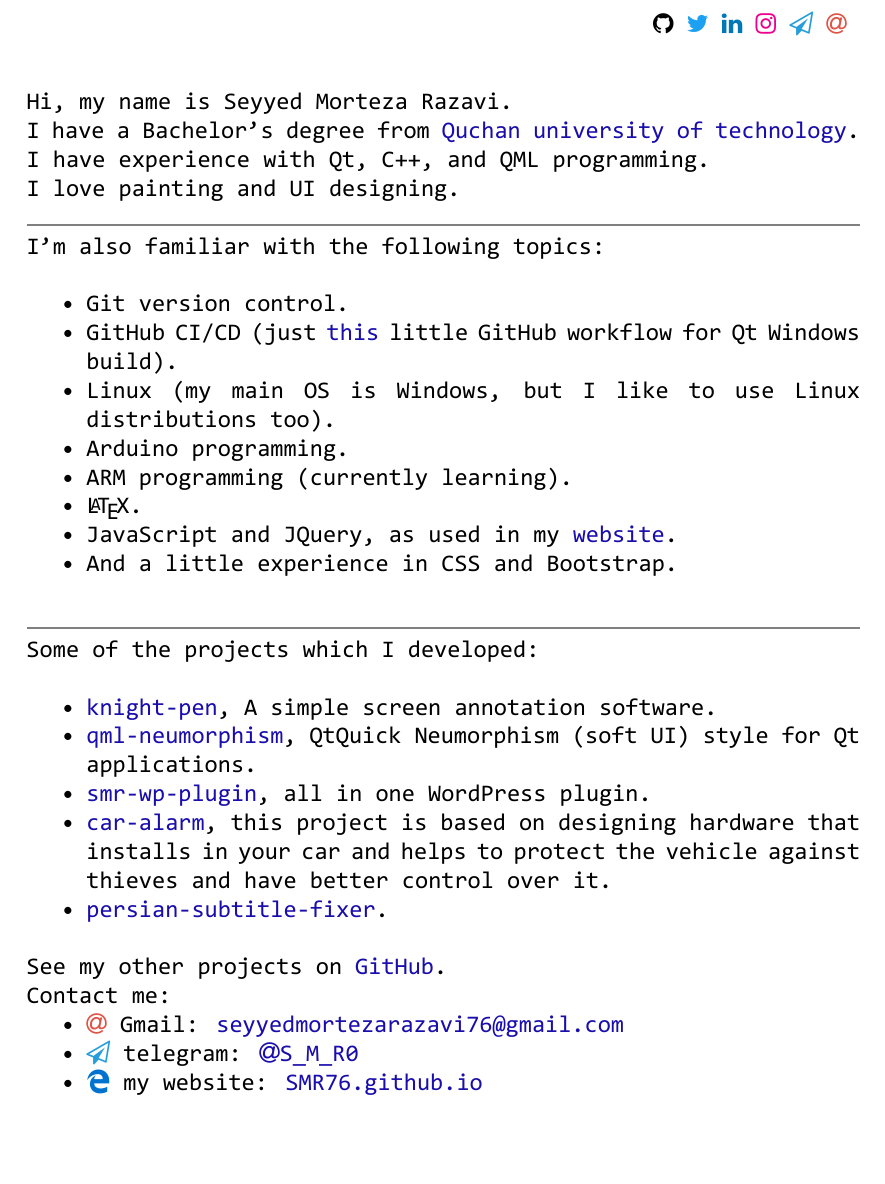
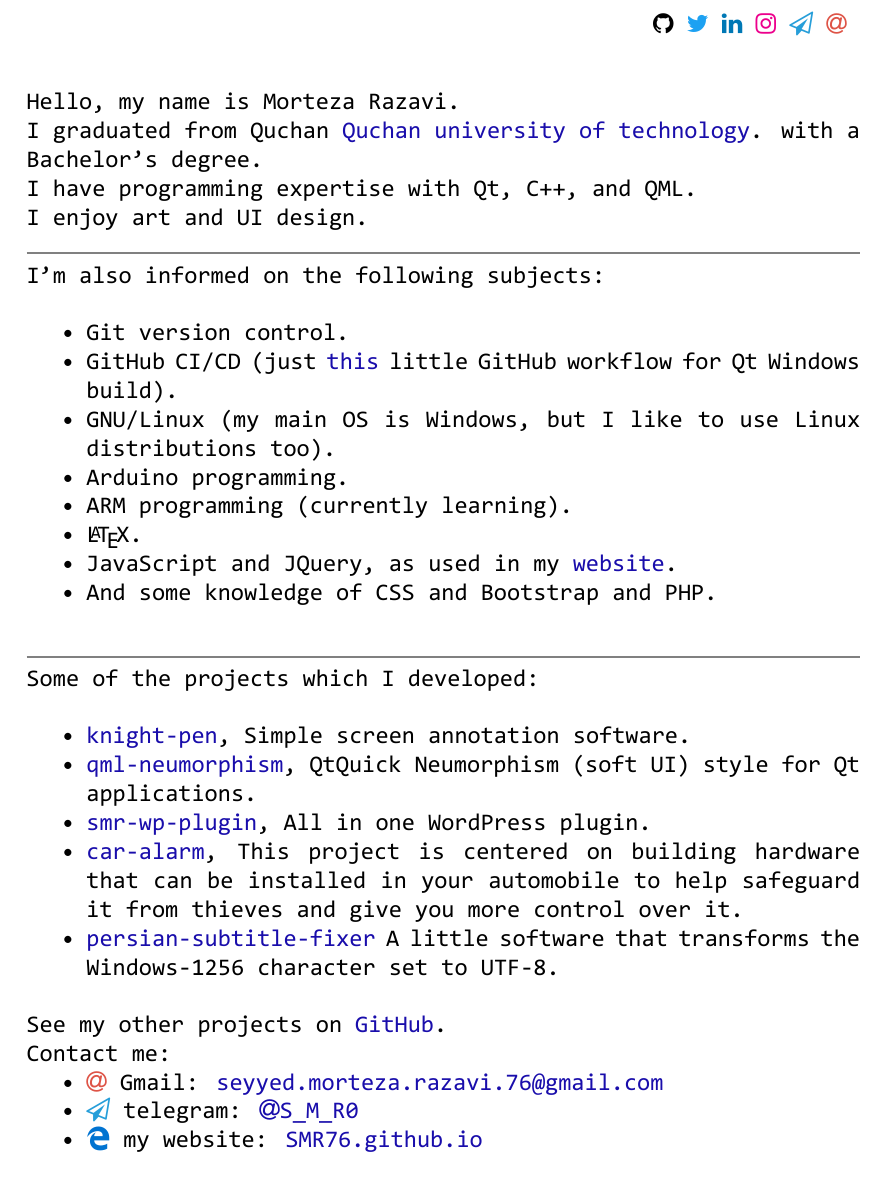
Before and after one commit to SMR76/curriculum-vitae, a LaTeX CV (cv.en.tex, which reads preamble.tex): part of the page, cut so that both start at the same text. Compiled offline with XeLaTeX.

Commit message:
Rename and reformat the en.tex file. Some changes to the gmail address

```diff
--- a/cv.en.tex
+++ b/cv.en.tex
@@ -41,40 +41,42 @@
     \setmydatenumber{datetwo}{\the\year}{\the\month}{\the\day}%
     \FPeval\myage{trunc(div(sub(\thedatetwo,\thedateone),365.2425),0)}
 
-	\noindent Hi, my name is Seyyed Morteza Razavi.			\\
-	I have a Bachelor's degree from
-	\hyperref{https://en.wikipedia.org/wiki/Quchan\_University\_of\_Advanced\_Technologies\_Engineering}{}{}{Quchan university of technology}.						\\
-	I have experience with Qt, C++, and QML programming.	\\
-	I love painting and UI designing.						\\
+    \noindent Hello, my name is Morteza Razavi.	\\
+    I graduated from Quchan
+    \hyperref{https://en.wikipedia.org/wiki/Quchan\_University\_of\_Advanced\_Technologies\_Engineering}{}{}{Quchan university of technology}.
+        with a Bachelor's degree. \\
+    I have programming expertise with Qt, C++, and QML. \\
+    I enjoy art and UI design. \\
     \noindent\textcolor{gray}{\rule{\linewidth}{1pt}}
-	I'm also familiar with the following topics:			\vspace{5mm}
+    I'm also informed on the following subjects: \vspace{5mm}
 
     \begin{itemize}[nosep]
         \item Git version control.
         \item GitHub CI/CD (just
             \hyperref{https://github.com/SMR76/github-action-test}{}{}{this} little GitHub workflow for Qt Windows build).
-		\item Linux (my main OS is Windows, but I like to use Linux distributions too).
+        \item GNU/Linux (my main OS is Windows, but I like to use Linux distributions too).
         \item Arduino programming.
         \item ARM programming (currently learning).
         \item \LaTeX.
         \item JavaScript and JQuery, as used in my \hyperref{https://github.com/SMR76/SMR76.github.io}{}{}{website}.
-		\item And a little experience in CSS and Bootstrap.
+        \item And some knowledge of CSS and Bootstrap and PHP.
     \end{itemize}\vspace{5mm}
     \noindent\textcolor{gray}{\rule{\linewidth}{1pt}}
     \noindent Some of the projects which I developed:\vspace{5mm}
     \begin{itemize}[nosep]
-		\item \hyperref{https://github.com/SMR76/knight-pen}{}{}{knight-pen}, A simple screen annotation software.
+        \item \hyperref{https://github.com/SMR76/knight-pen}{}{}{knight-pen}, Simple screen annotation software.
         \item \hyperref{https://github.com/SMR76/qml-neumorphism}{}{}{qml-neumorphism},
         QtQuick Neumorphism (soft UI) style for Qt applications.
-		\item \hyperref{https://github.com/SMR76/smr-wp-plugin}{}{}{smr-wp-plugin}, all in one WordPress plugin.
+        \item \hyperref{https://github.com/SMR76/smr-wp-plugin}{}{}{smr-wp-plugin}, All in one WordPress plugin.
         \item \hyperref{https://github.com/SMR76/car-alarm}{}{}{car-alarm},
-		this project is based on designing hardware that installs in your car and helps to protect the vehicle against thieves and have better control over it.
-		\item \hyperref{https://github.com/SMR76/persian-subtitle-fixer}{}{}{persian-subtitle-fixer}.
+        This project is centered on building hardware that can be installed in your automobile to help safeguard it from thieves and give you more control over it.
+        \item \hyperref{https://github.com/SMR76/persian-subtitle-fixer}{}{}{persian-subtitle-fixer}
+        A little software that transforms the Windows-1256 character set to UTF-8.
     \end{itemize}\vspace{5mm}
     See my other projects on \hyperref{https://github.com/SMR76?tab=repositories}{}{}{GitHub}.\\
     Contact me:
     \begin{itemize}[nosep]
-		\item \textcolor{gmail}{\faAt}\ Gmail: \hyperref{mailto:seyyedmortezarazavi76@gmail.com} {}{}{seyyedmortezarazavi76@gmail.com}
+        \item \textcolor{gmail}{\faAt}\ Gmail: \hyperref{mailto:seyyed.morteza.razavi.76@gmail.com} {}{}{seyyed.morteza.razavi.76@gmail.com}
         \item \textcolor{telegram}{\faSendO}\ telegram: \hyperref{tg://resolve?domain=S\_M\_R0}{}{}{\faAt S\_M\_R0}
         \item \textcolor{edge}{\faEdge}\ my website: \hyperref{https://SMR76.github.io/#contactMe}{}{}{SMR76.github.io}
     \end{itemize}
--- a/preamble.tex
+++ b/preamble.tex
@@ -71,7 +71,7 @@
 		{\hypersetup{urlcolor=linkedin}\hyperref{https://www.linkedin.com/in/seyyed-morteza-razavi-403b2a196/}{}{}{\faLinkedin}}
 		{\hypersetup{urlcolor=Magenta}\hyperref{https://www.instagram.com/s\_m\_r76/}{}{}{\faInstagram}}
 		{\hypersetup{urlcolor=telegram}\hyperref{tg://resolve?domain=S\_M\_R0}{}{}{\faSendO}}
-		{\hypersetup{urlcolor=gmail}\hyperref{mailto:seyyedmortezarazavi76@gmail.com}{}{}{\faAt}}
+		{\hypersetup{urlcolor=gmail}\hyperref{mailto:seyyed.morteza.razavi.76@gmail.com}{}{}{\faAt}}
 	}
 }
 
```
Also changed, not shown: cv.fa.tex (+1 -1 lines), cv.en.pdf, cv.fa.pdf. Lines whose indentation alone changed are shown as unchanged.
